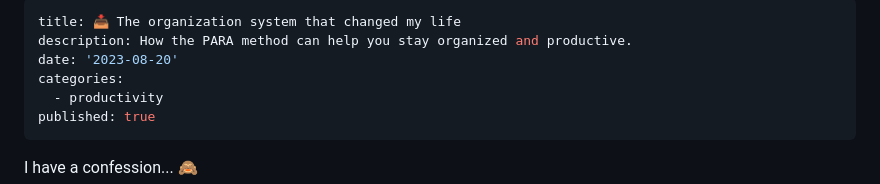
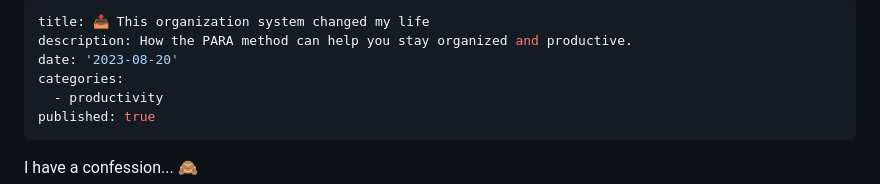
Before and after one commit to stephenrichter/stephen-richter, a Markdown page: src/posts/2023-08-20_para-system.md, the part around the change printed below. Drawn GitHub-style.

Commit message:
[Blog] PARA article adjustments.

```diff
--- a/src/posts/2023-08-20_para-system.md
+++ b/src/posts/2023-08-20_para-system.md
@@ -1,5 +1,5 @@
 ---
-title: 📥 The organization system that changed my life
+title: 📥 This organization system changed my life
 description: How the PARA method can help you stay organized and productive.
 date: '2023-08-20'
 categories:
```
Also changed, not shown: other parts of src/posts/2023-08-20_para-system.md (+1 -1 lines).
